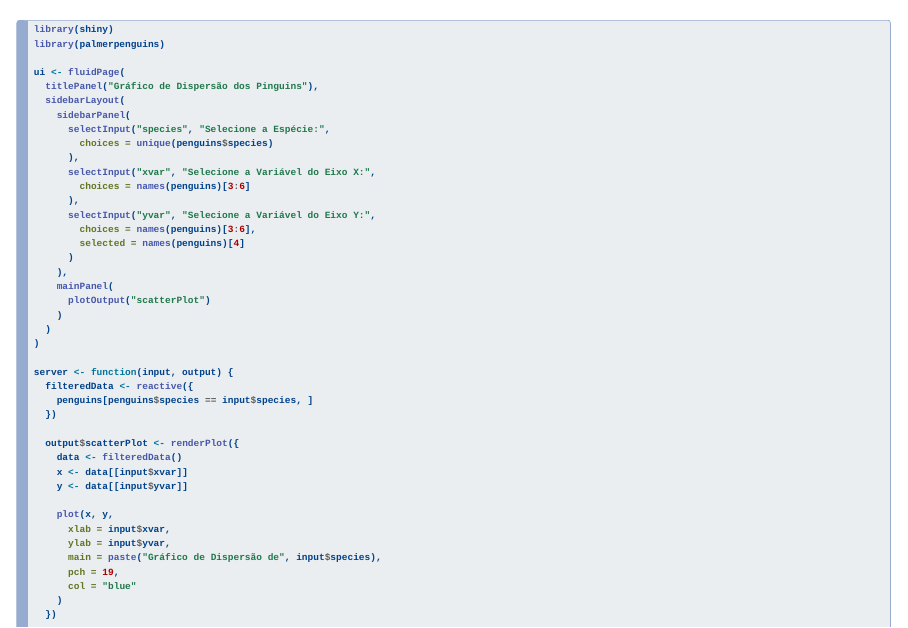
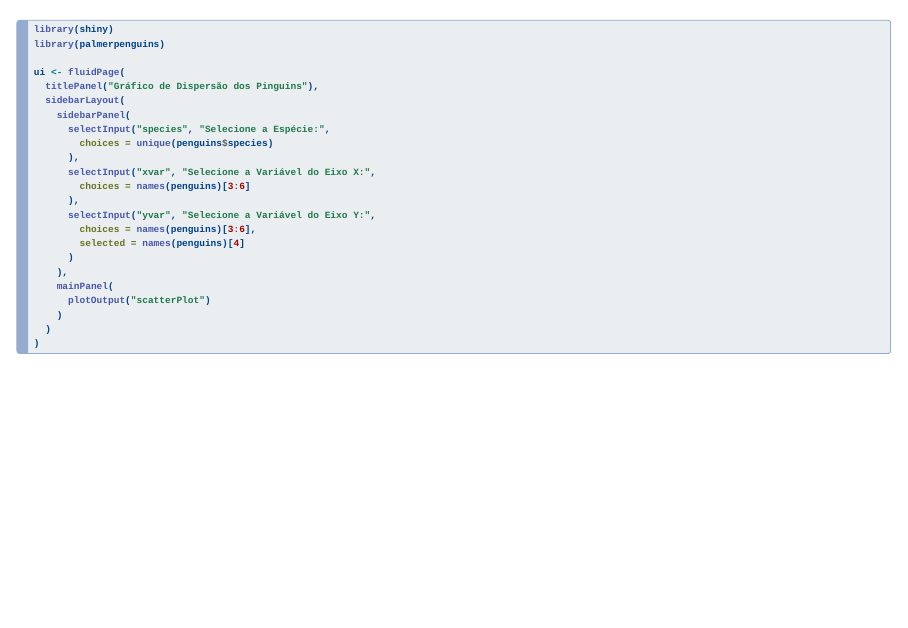
Before and after one commit to Peishino/PET, a Quarto document (eustat/eustat.qmd): page 12 of 14. Rendered offline with R 4.5, knitr and Pandoc in place of Quarto, with nearby package versions; drawn as Slidy slides in place of the format the file asks for.

Commit message:
minicurso

````diff
--- a/eustat/eustat.qmd
+++ b/eustat/eustat.qmd
@@ -108,7 +108,11 @@
     )
   )
 )
+```
 
+---
+
+```r
 server <- function(input, output) {
   filteredData <- reactive({
     penguins[penguins$species == input$species, ]
````
Also changed, not shown: eustat/eustat.html, eustat/eustat.qmd (2 more changed lines), 1 other file.
